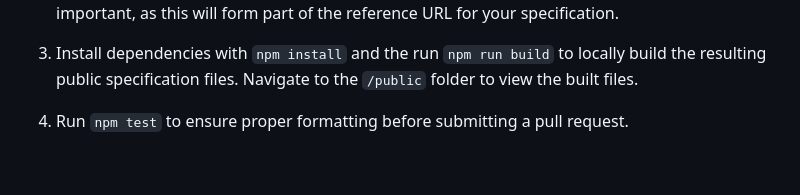
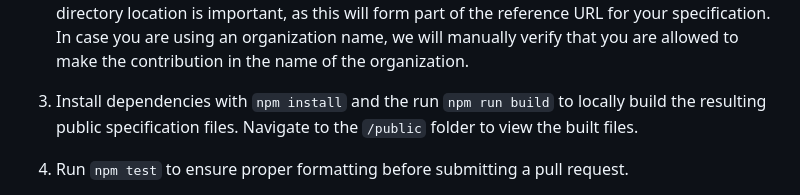
Before and after one commit to graphql/graphql-scalars, a Markdown page: README.md, the part around the change printed below. Drawn GitHub-style; blank space fills up the shorter version.

```diff
--- a/README.md
+++ b/README.md
@@ -31,6 +32,8 @@ this project.
    [graphql-scalars GitHub repository](https://github.com/graphql/graphql-scalars/tree/main/scalars/contributed).
    The directory location is important, as this will form part of the reference
-   URL for your specification.
+   URL for your specification. In case you are using an organization name, we
+   will manually verify that you are allowed to make the contribution in the
+   name of the organization.
 
 3. Install dependencies with `npm install` and the run `npm run build` to
    locally build the resulting public specification files. Navigate to the
```
Also changed, not shown: other parts of README.md (+2 -1 lines).
